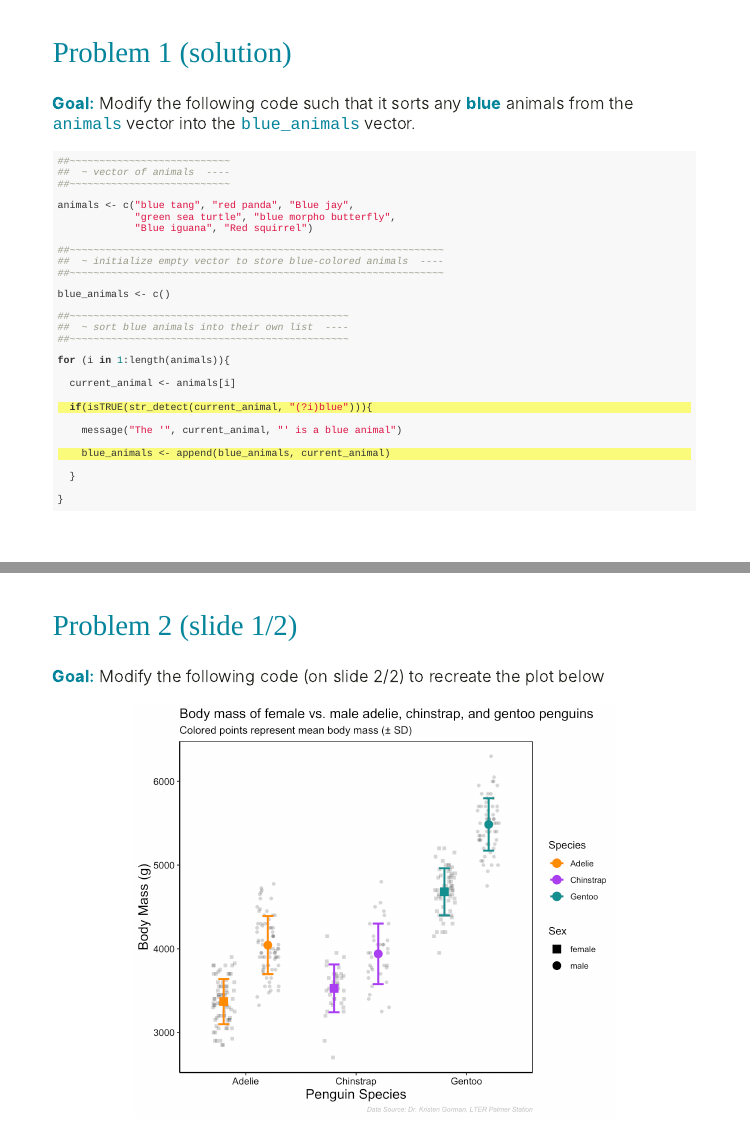
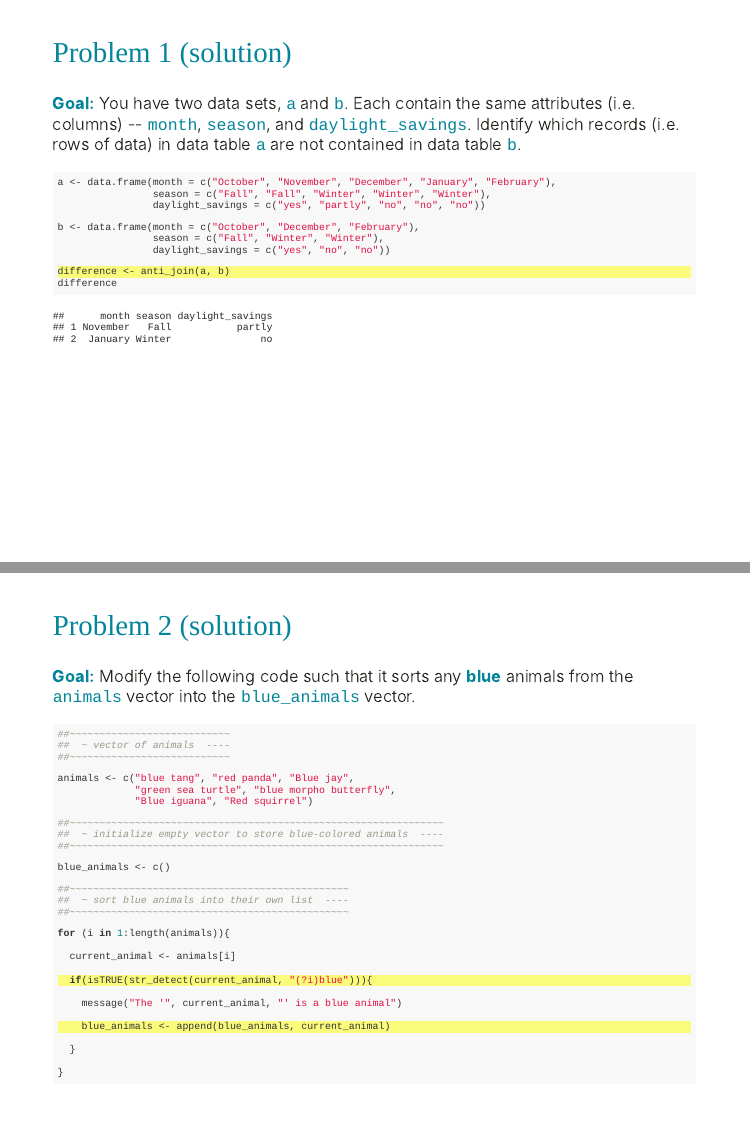
Before and after one commit to UCSB-MEDS/teach-me-how-to-google, an R Markdown document (index.Rmd): pages 30 and 31 of 33 before the commit and pages 31 and 33 of 36 after it, joined at a grey line. The pictures show the slides in the output file index.html that the author committed with the source; the slides are laid out offline by our stand-in for remark.js, each with all of its steps uncovered, in fonts that may differ from those the slides ask for, and without slide numbers, shadows or browser add-ons.

Commit message:
almost done with slides...problem sets will work for now, but should consider refining for future workshops

````diff
--- a/index.Rmd
+++ b/index.Rmd
@@ -716,8 +732,42 @@ class: inverse, middle, center
 
 Copy and paste the following coding challenges into an R script or Rmd file. Problems may have more than one error or missing code (be mindful, you might not even get an error message) to identify and fix. Remember: running code line-by-line is one of the best ways to isolate errors!
 
+
 ---
 ## Problem 1
+
+**Goal:** You have two data sets, `a` and `b`. Each contain the same attributes (i.e. columns) -- `month`, `season`, and `daylight_savings`. Identify which records (i.e. rows of data) in data table `a` are not contained in data table `b`.
+
+```{r, echo = TRUE, eval = FALSE}
+a <- data.frame(month = c("October", "November", "December", "January", "February"),
+                season = c("Fall", "Fall", "Winter", "Winter", "Winter"),
+                daylight_savings = c("yes", "partly", "no", "no", "no"))
+
+b <- data.frame(month = c("October", "December", "February"),
+                season = c("Fall", "Winter", "Winter"),
+                daylight_savings = c("yes", "no", "no"))
+```
+
+---
+## Problem 1 (solution)
+
+**Goal:** You have two data sets, `a` and `b`. Each contain the same attributes (i.e. columns) -- `month`, `season`, and `daylight_savings`. Identify which records (i.e. rows of data) in data table `a` are not contained in data table `b`.
+
+```{r, echo = TRUE, eval = TRUE}
+a <- data.frame(month = c("October", "November", "December", "January", "February"),
+                season = c("Fall", "Fall", "Winter", "Winter", "Winter"),
+                daylight_savings = c("yes", "partly", "no", "no", "no"))
+
+b <- data.frame(month = c("October", "December", "February"),
+                season = c("Fall", "Winter", "Winter"),
+                daylight_savings = c("yes", "no", "no"))
+
+{{difference <- anti_join(a, b)}}
+difference
+```
+
+---
+## Problem 2
 
 **Goal:** Modify the following code such that it sorts any **blue** animals from the `animals` vector into the `blue_animals` vector.
 
@@ -757,7 +807,8 @@ for (i in 1:length(animals)){
 ```
 
 ---
-## Problem 1 (solution)
+
+## Problem 2 (solution)
 
 **Goal:** Modify the following code such that it sorts any **blue** animals from the `animals` vector into the `blue_animals` vector.
 
@@ -796,7 +847,7 @@ for (i in 1:length(animals)){
 ```
 
 ---
-## Problem 2 (slide 1/2)
+## Problem 3 (slide 1/2)
 
 **Goal:** Modify the following code (on slide 2/2) to recreate the plot below
 
@@ -807,7 +858,7 @@ knitr::include_graphics("media/penguin_plot.png")
 ]
 
 ---
-## Problem 2 (slide 2/2)
+## Problem 3 (slide 2/2)
 
 ```{r echo = TRUE, eval = FALSE}
 
````
Also changed, not shown: index.html, media/stackoverflow.png (added), index.Rmd (36 more changed lines).
